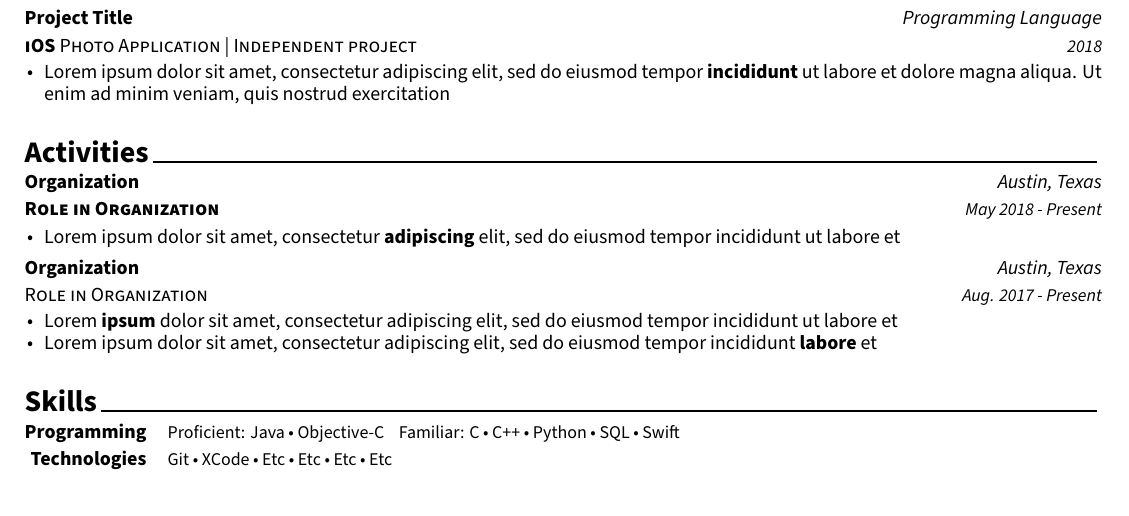
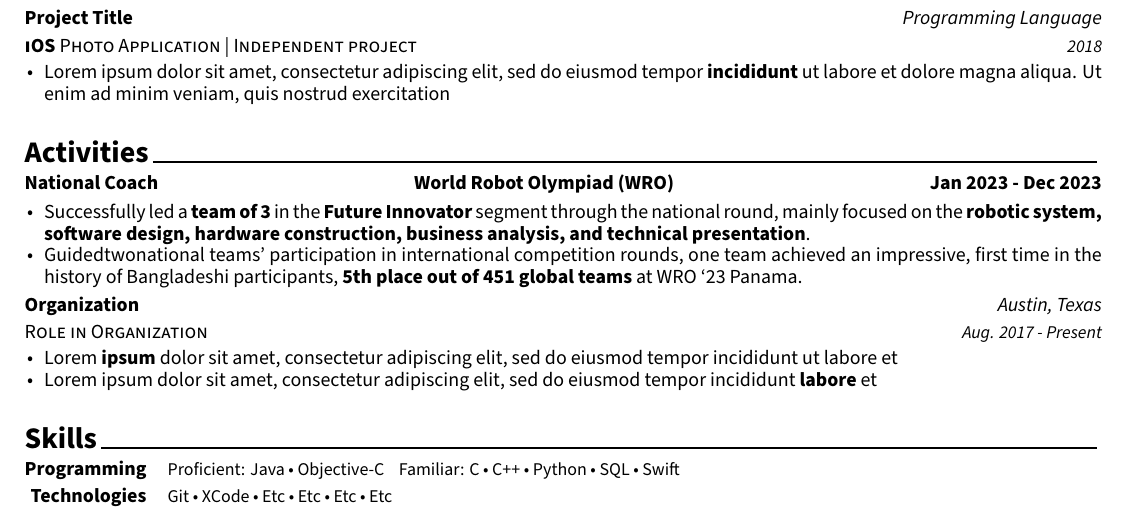
Before and after one commit to hamidurrk/LaTeX_practice, a LaTeX CV (resume/resume.tex, which reads resume/resume/activities.tex): part of the page, cut so that both start at the same text. Compiled offline with XeLaTeX.

Commit message:
resume commit

```diff
--- a/resume/resume/activities.tex
+++ b/resume/resume/activities.tex
@@ -10,14 +10,15 @@
 \begin{cventries}
 
 %---------------------------------------------------------
-  \cventry
+  \cventryalt
     {\textbf{Role in Organization}} % Affiliation/role
-    {Organization} % Organization/group
-    {Austin, Texas} % Location
-    {May 2018 - Present} % Date(s)
+    {World Robot Olympiad (WRO)} % Organization/group
+    {National Coach} % Location
+    {Jan 2023 - Dec 2023} % Date(s)
     {
       \begin{cvitems} % Description(s) of experience/contributions/knowledge
-        \item {Lorem ipsum dolor sit amet, consectetur \textbf{adipiscing} elit, sed do eiusmod tempor incididunt ut labore et}
+        \item {Successfully led a \textbf{team of 3} in the \textbf{Future Innovator} segment through the national round, mainly focused on the \textbf{robotic system, software design, hardware construction, business analysis, and technical presentation}.}
+        \item { Guidedtwonational teams' participation in international competition rounds, one team achieved an impressive, first time in the history of Bangladeshi participants, \textbf{5th place out of 451 global teams} at WRO ‘23 Panama.}
       \end{cvitems}
     }
 
```
Also changed, not shown: resume/resume.pdf, 1 other file.
